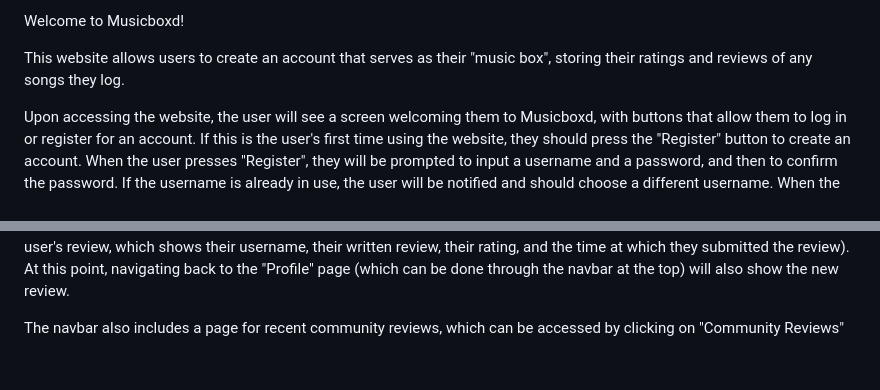
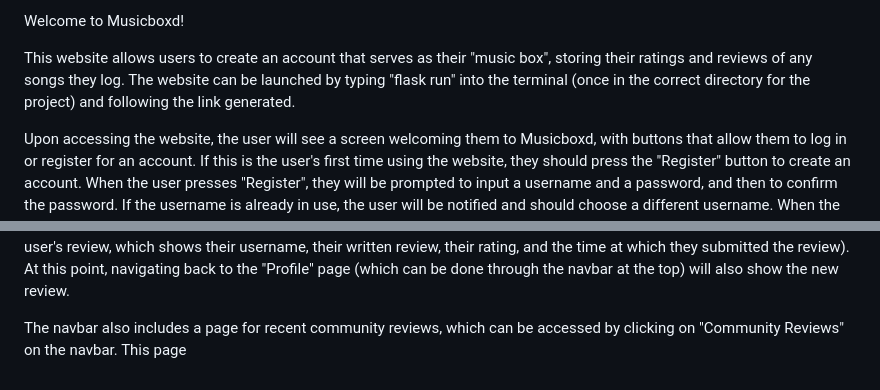
Before and after one commit to sufjanfan/Music-Letterboxd, a Markdown page: README.md, 2 parts joined by grey strips. GitHub-like rendering.

Commit message:
Sat, Dec 7, 2024, 2:21 PM -05:00

```diff
--- a/README.md
+++ b/README.md
@@ -2,7 +2,7 @@ Documentation for your project in the form of a Markdown file called README.md.
 
 Welcome to Musicboxd!
 
-This website allows users to create an account that serves as their "music box", storing their ratings and reviews of any songs they log.
+This website allows users to create an account that serves as their "music box", storing their ratings and reviews of any songs they log. The website can be launched by typing "flask run" into the terminal (once in the correct directory for the project) and following the link generated.
 
 Upon accessing the website, the user will see a screen welcoming them to Musicboxd, with buttons that allow them to log in or register for an account. If this is the user's first time using the website, they should press the "Register" button to create an account. When the user presses "Register", they will be prompted to input a username and a password, and then to confirm the password. If the username is already in use, the user will be notified and should choose a different username. When the user successfully creates an account, they will be brought to their profile.
 
@@ -14,4 +14,4 @@ Clicking this link brings the user to a page displaying the title of the song, a
 
 Below this introductory information, the user will see two text boxes that allow them to submit a review and a rating of the song. The user can click in the first text box to write their review--if the length of the review exceeds the size of the text box, a scroll bar will appear to allow the user to see the entirety of the review. The text box can also be resized vertically to show the entire review without a scroll bar. After typing in a review, the user can click on the text box below to input their rating. The rating must be a whole number between 1 and 5, and the user can also use the "up" and "down" arrows that appear on the right side of the text box when hovering over it to select their rating. When all of this information has been completed, the user can click the "Submit Review" button to log the song. Below this section for submitting the reviews, the user can also see reviews and ratings of the song from other users. After the review has been submitted, the page will automatically update to include the user's review (the average rating will reflect the user's rating and the "Community Reviews" section will display the user's review, which shows their username, their written review, their rating, and the time at which they submitted the review). At this point, navigating back to the "Profile" page (which can be done through the navbar at the top) will also show the new review.
 
-The navbar also includes a page for recent community reviews, which can be accessed by clicking on "Community Reviews"
+The navbar also includes a page for recent community reviews, which can be accessed by clicking on "Community Reviews" on the navbar. This page
```
